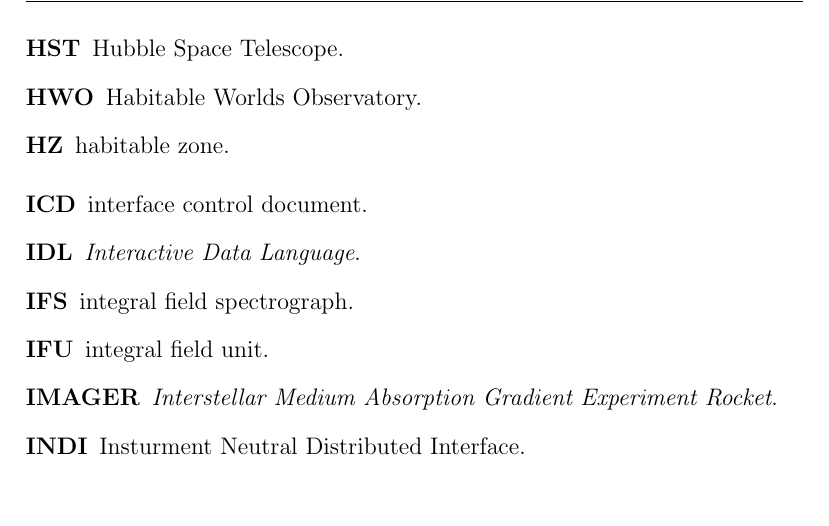
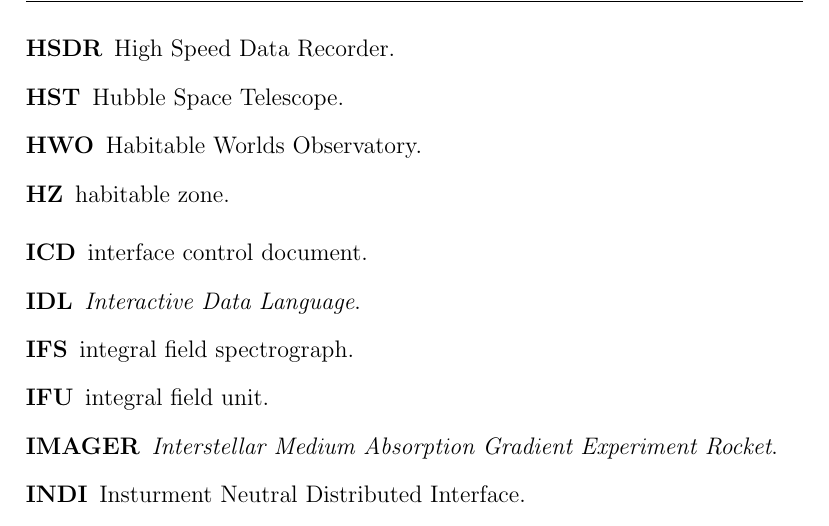
Before and after one commit to uasal/acronyms, a LaTeX thesis (compiled-acronyms.tex, which reads uasal-acronyms.tex): part of page 11 of 21, cut at the place of the change, the shorter picture padded with empty space. Compiled offline with pdfLaTeX.

Commit message:
Add acronym for High Speed Data Recorder (HSDR)

```diff
--- a/uasal-acronyms.tex
+++ b/uasal-acronyms.tex
@@ -140,6 +140,7 @@
 \newacronym{tcsi}{TCSI}{Telescope Control System Interface}
 \newacronym{muf}{MUF}{Model Uncertainty Factor}
 \newacronym{AOCS}{AOCS}{Attitude and Orbit Control System}
+\newacronym{HSDR}{HSDR}{High Speed Data Recorder}
 
 % Electronics / Radiation
 \newacronym{DAC}{DAC}{digital-to-analog converter}
```
